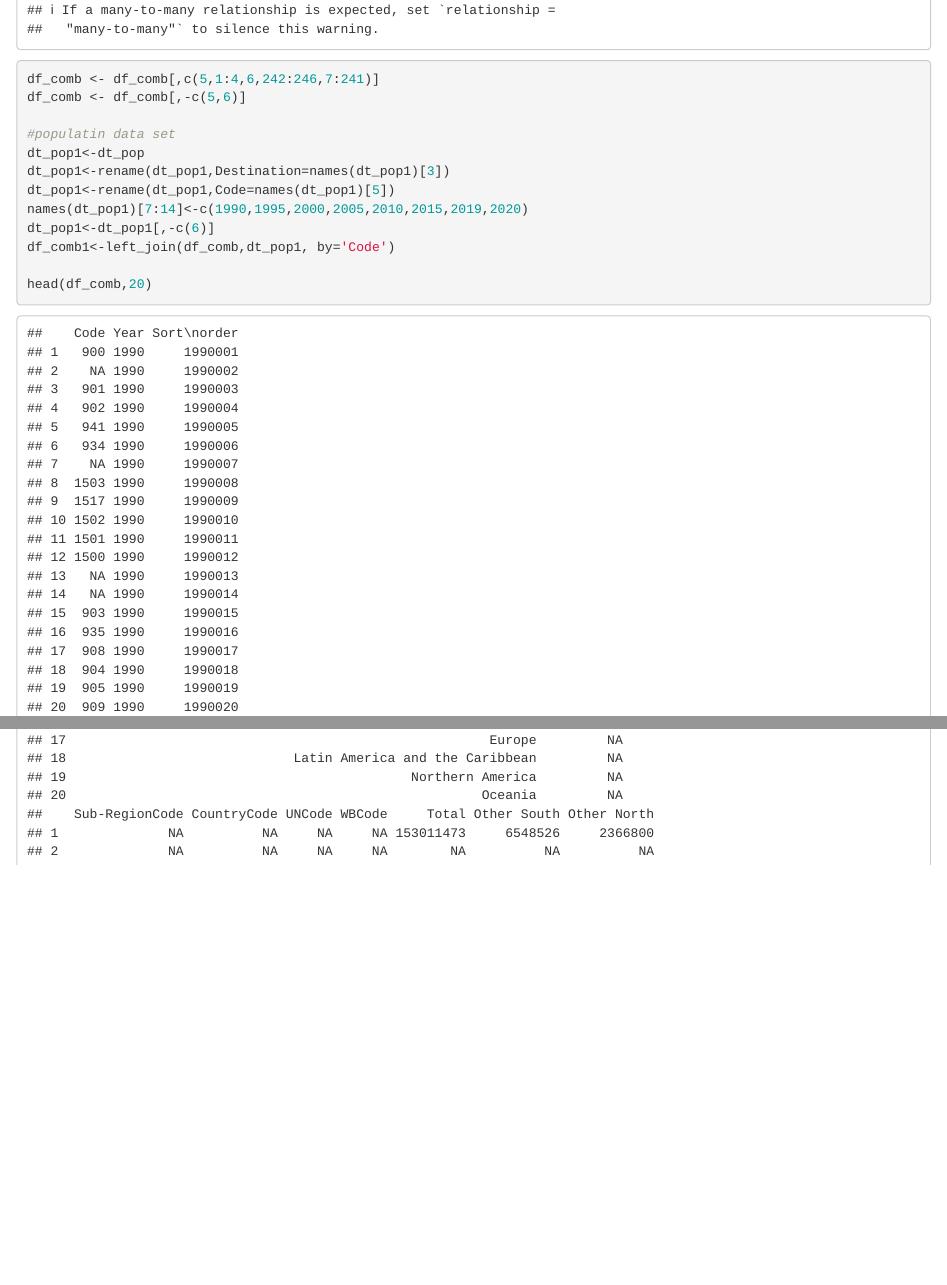
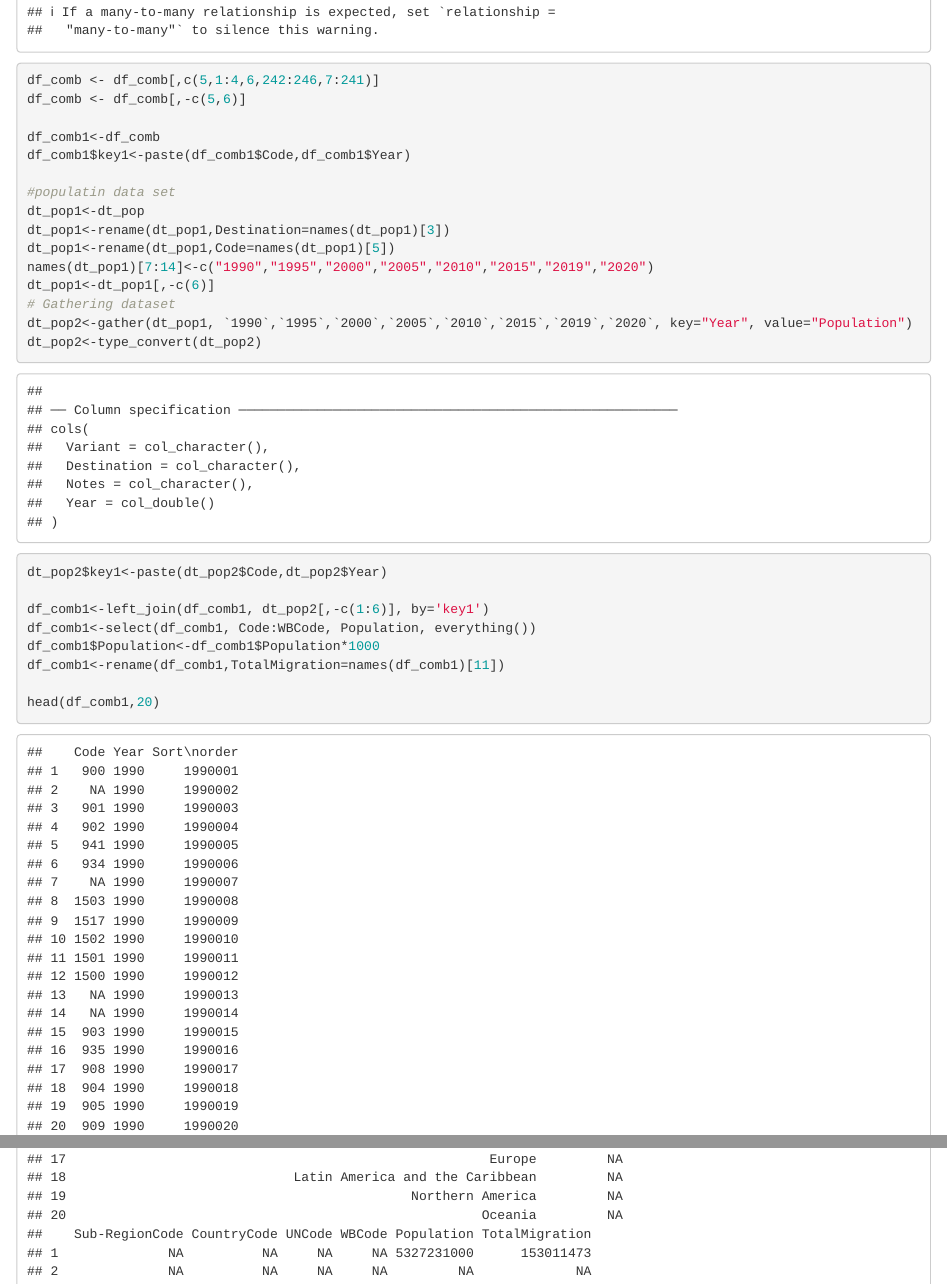
Before and after one commit to bsvmelo/CUNY, an R Markdown document (FinalProject/Final - International Migration.Rmd): the page in a window 1100 px wide, from 2780 px down before the commit and from 2880 px down after it, so that both start at the same text, and a second part further down, joined at a grey line. Rendered offline with R 4.5, knitr and Pandoc, with nearby package versions; some code elsewhere in the file could not run offline.

Commit message:
Update Final - International Migration.Rmd

````diff
--- a/FinalProject/Final - International Migration.Rmd
+++ b/FinalProject/Final - International Migration.Rmd
@@ -205,23 +208,26 @@ df_comb <-left_join( dt_migr1, dt_group2[,-c(2)], by='Code' )
 df_comb <- df_comb[,c(5,1:4,6,242:246,7:241)]
 df_comb <- df_comb[,-c(5,6)]
 
+df_comb1<-df_comb
+df_comb1$key1<-paste(df_comb1$Code,df_comb1$Year)
+
 #populatin data set
 dt_pop1<-dt_pop
 dt_pop1<-rename(dt_pop1,Destination=names(dt_pop1)[3])
 dt_pop1<-rename(dt_pop1,Code=names(dt_pop1)[5])
-names(dt_pop1)[7:14]<-c(1990,1995,2000,2005,2010,2015,2019,2020)
+names(dt_pop1)[7:14]<-c("1990","1995","2000","2005","2010","2015","2019","2020")
 dt_pop1<-dt_pop1[,-c(6)]
-df_comb1<-left_join(df_comb,dt_pop1, by='Code')
+# Gathering dataset
+dt_pop2<-gather(dt_pop1, `1990`,`1995`,`2000`,`2005`,`2010`,`2015`,`2019`,`2020`, key="Year", value="Population")
+dt_pop2<-type_convert(dt_pop2)
+dt_pop2$key1<-paste(dt_pop2$Code,dt_pop2$Year)
 
-head(df_comb,20)
+df_comb1<-left_join(df_comb1, dt_pop2[,-c(1:6)], by='key1')
+df_comb1<-select(df_comb1, Code:WBCode, Population, everything())
+df_comb1$Population<-df_comb1$Population*1000
+df_comb1<-rename(df_comb1,TotalMigration=names(df_comb1)[11])
 
-```
-
-
-# Re-arranging population dataset
-
-```{r}
-
+head(df_comb1,20)
 
 ```
 
````
Also changed, not shown: FinalProject/Final - International Migration.Rmd (24 more changed lines).
